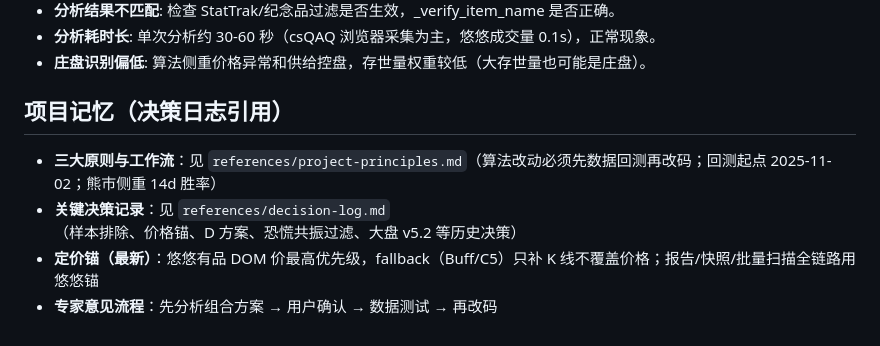
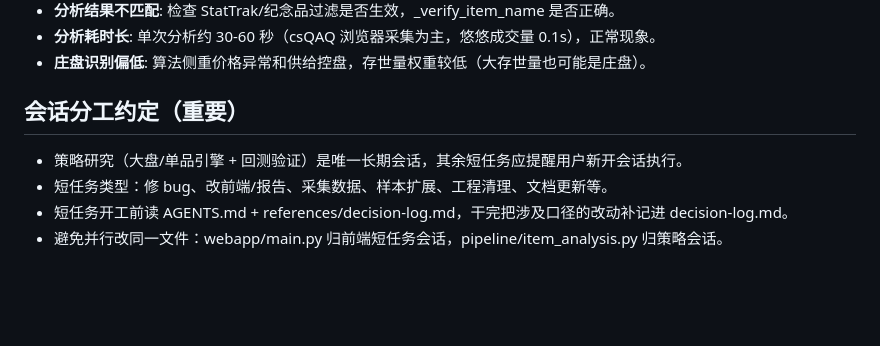
Before and after one commit to DarcyYang2020/cs-skin-market, a Markdown page: cs-skin-market/AGENTS.md, the part around the change. Drawn GitHub-style; blank space fills up the shorter version.

```diff
--- a/cs-skin-market/AGENTS.md
+++ b/cs-skin-market/AGENTS.md
@@ -300,11 +300,11 @@ cs-skin-market/
 - **庄盘识别偏低**: 算法侧重价格异常和供给控盘，存世量权重较低（大存世量也可能是庄盘）。
 
 <!-- PROJECT-MEMORY -->
-## 项目记忆（决策日志引用）
+## 会话分工约定（重要）
 
-- **三大原则与工作流**：见 `references/project-principles.md`（算法改动必须先数据回测再改码；回测起点 2025-11-02；熊市侧重 14d 胜率）
-- **关键决策记录**：见 `references/decision-log.md`（样本排除、价格锚、D 方案、恐慌共振过滤、大盘 v5.2 等历史决策）
-- **定价锚（最新）**：悠悠有品 DOM 价最高优先级，fallback（Buff/C5）只补 K 线不覆盖价格；报告/快照/批量扫描全链路用悠悠锚
-- **专家意见流程**：先分析组合方案 → 用户确认 → 数据测试 → 再改码
+- 策略研究（大盘/单品引擎 + 回测验证）是唯一长期会话，其余短任务应提醒用户新开会话执行。
+- 短任务类型：修 bug、改前端/报告、采集数据、样本扩展、工程清理、文档更新等。
+- 短任务开工前读 AGENTS.md + references/decision-log.md，干完把涉及口径的改动补记进 decision-log.md。
+- 避免并行改同一文件：webapp/main.py 归前端短任务会话，pipeline/item_analysis.py 归策略会话。
 
 <!-- PROJECT-MEMORY -->
```
Also changed, not shown: cs-skin-market/references/decision-log.md (+22 -0 lines).
